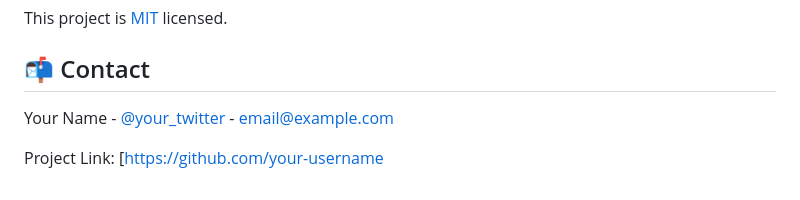
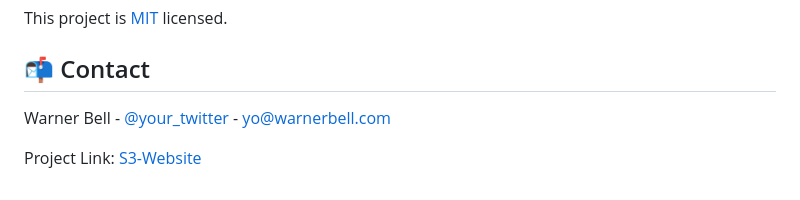
Before and after one commit to Warner-Bell/aws-s3hosted-website-devops, a Markdown page: README.md, the part around the change. Rendered like a GitHub page.

```diff
--- a/README.md
+++ b/README.md
@@ -104,6 +104,6 @@ This project is [MIT](link-to-license) licensed.
 
 ## 📬 Contact
 
-Your Name - [@your_twitter](https://twitter.com/your_twitter) - email@example.com
+Warner Bell - [@your_twitter](https://twitter.com/warnerb3000) - yo@warnerbell.com
 
-Project Link: [https://github.com/your-username
+Project Link: [S3-Website](https://github.com/Warner-Bell/AWS-S3Hosted-Website-CI_CD)
```
